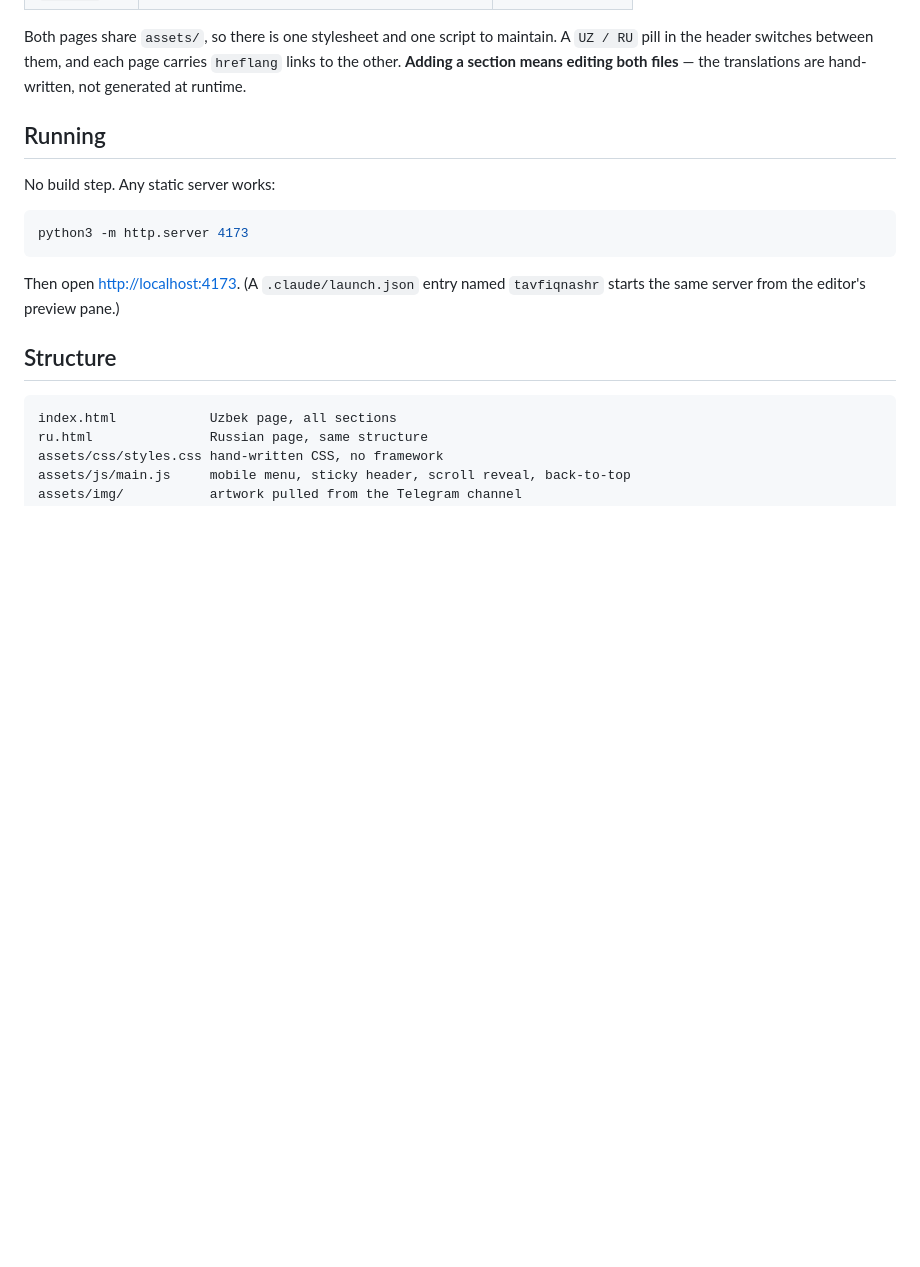
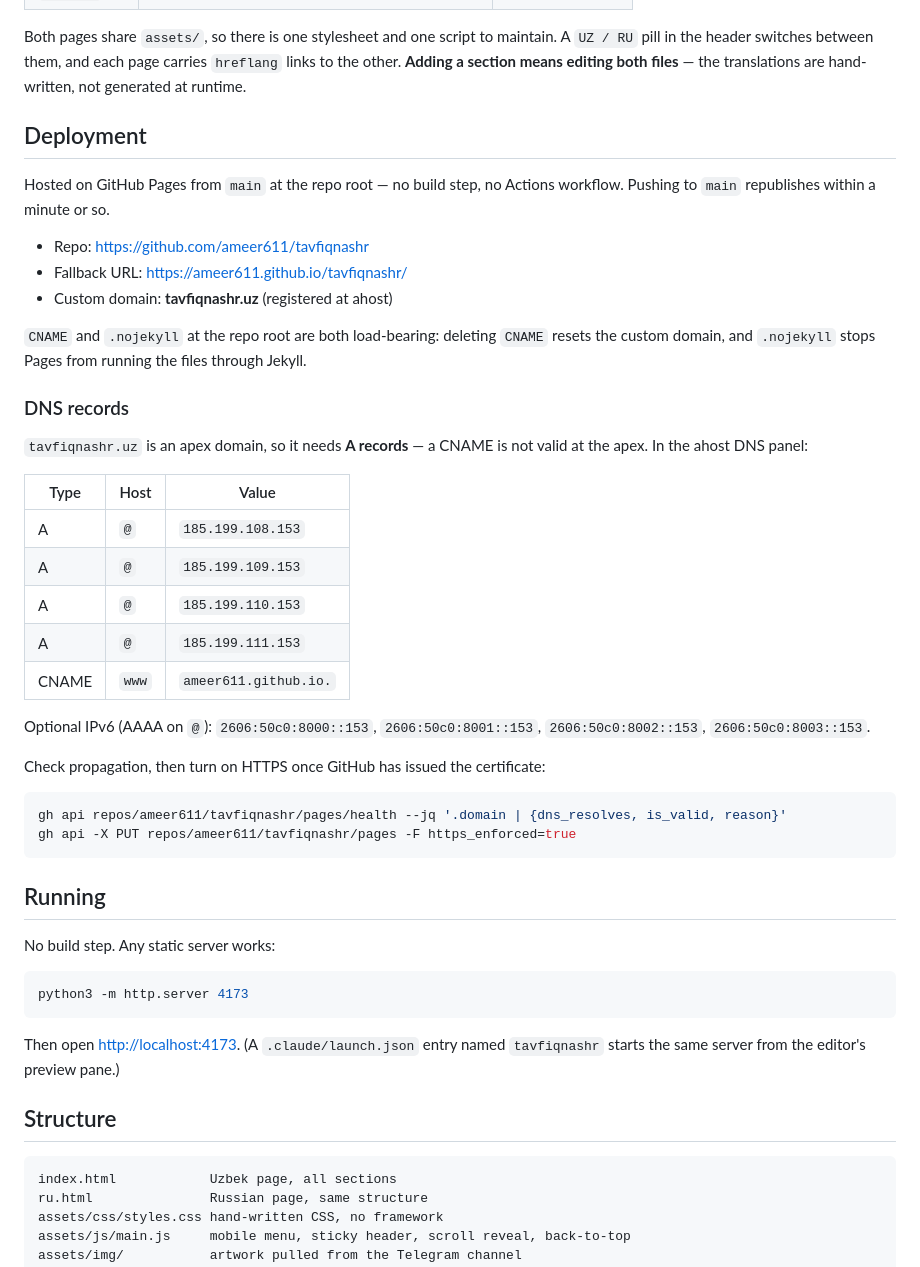
Before and after one commit to Usmon-Mukhammad/tavfiqnashr, a Markdown page: README.md, the part around the change. Rendered like a GitHub page; blank space fills up the shorter version.

Commit message:
Document Pages deployment and tavfiqnashr.uz DNS setup
Co-Authored-By: Claude Opus 5 <noreply@anthropic.com>

````diff
--- a/README.md
+++ b/README.md
@@ -12,6 +12,42 @@ Both pages share `assets/`, so there is one stylesheet and one script to maintai
 A `UZ / RU` pill in the header switches between them, and each page carries
 `hreflang` links to the other. **Adding a section means editing both files** — the
 translations are hand-written, not generated at runtime.
+
+## Deployment
+
+Hosted on GitHub Pages from `main` at the repo root — no build step, no Actions
+workflow. Pushing to `main` republishes within a minute or so.
+
+- Repo: <https://github.com/ameer611/tavfiqnashr>
+- Fallback URL: <https://ameer611.github.io/tavfiqnashr/>
+- Custom domain: **tavfiqnashr.uz** (registered at ahost)
+
+`CNAME` and `.nojekyll` at the repo root are both load-bearing: deleting `CNAME`
+resets the custom domain, and `.nojekyll` stops Pages from running the files
+through Jekyll.
+
+### DNS records
+
+`tavfiqnashr.uz` is an apex domain, so it needs **A records** — a CNAME is not
+valid at the apex. In the ahost DNS panel:
+
+| Type | Host | Value |
+| --- | --- | --- |
+| A | `@` | `185.199.108.153` |
+| A | `@` | `185.199.109.153` |
+| A | `@` | `185.199.110.153` |
+| A | `@` | `185.199.111.153` |
+| CNAME | `www` | `ameer611.github.io.` |
+
+Optional IPv6 (AAAA on `@`): `2606:50c0:8000::153`, `2606:50c0:8001::153`,
+`2606:50c0:8002::153`, `2606:50c0:8003::153`.
+
+Check propagation, then turn on HTTPS once GitHub has issued the certificate:
+
+```bash
+gh api repos/ameer611/tavfiqnashr/pages/health --jq '.domain | {dns_resolves, is_valid, reason}'
+gh api -X PUT repos/ameer611/tavfiqnashr/pages -F https_enforced=true
+```
 
 ## Running
 
````
